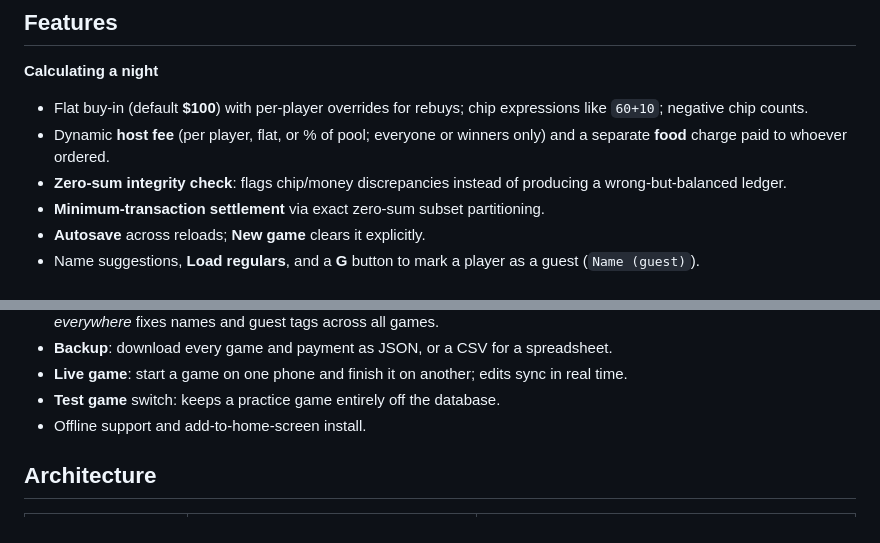
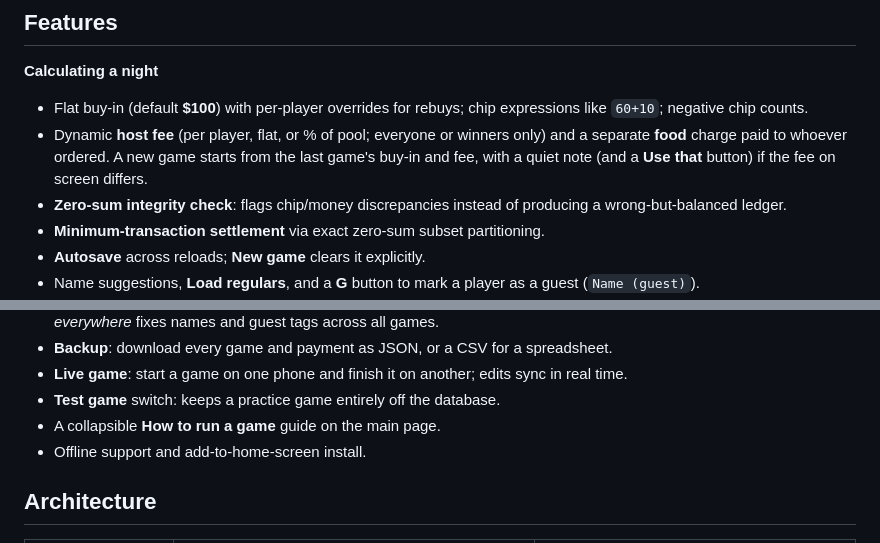
Before and after one commit to pbandi3/poker-ledger, a Markdown page: README.md, 2 parts joined by grey strips. Rendered like a GitHub page.

```diff
--- a/README.md
+++ b/README.md
@@ -13,7 +13,7 @@ The math runs **on-device**. A game only leaves the phone when you copy or share
 **Calculating a night**
 
 - Flat buy-in (default **$100**) with per-player overrides for rebuys; chip expressions like `60+10`; negative chip counts.
-- Dynamic **host fee** (per player, flat, or % of pool; everyone or winners only) and a separate **food** charge paid to whoever ordered.
+- Dynamic **host fee** (per player, flat, or % of pool; everyone or winners only) and a separate **food** charge paid to whoever ordered. A new game starts from the last game's buy-in and fee, with a quiet note (and a **Use that** button) if the fee on screen differs.
 - **Zero-sum integrity check**: flags chip/money discrepancies instead of producing a wrong-but-balanced ledger.
 - **Minimum-transaction settlement** via exact zero-sum subset partitioning.
 - **Autosave** across reloads; **New game** clears it explicitly.
@@ -29,6 +29,7 @@ The math runs **on-device**. A game only leaves the phone when you copy or share
 - **Backup**: download every game and payment as JSON, or a CSV for a spreadsheet.
 - **Live game**: start a game on one phone and finish it on another; edits sync in real time.
 - **Test game** switch: keeps a practice game entirely off the database.
+- A collapsible **How to run a game** guide on the main page.
 - Offline support and add-to-home-screen install.
 
 ## Architecture
```
Also changed, not shown: other parts of README.md (+6 -3 lines).
